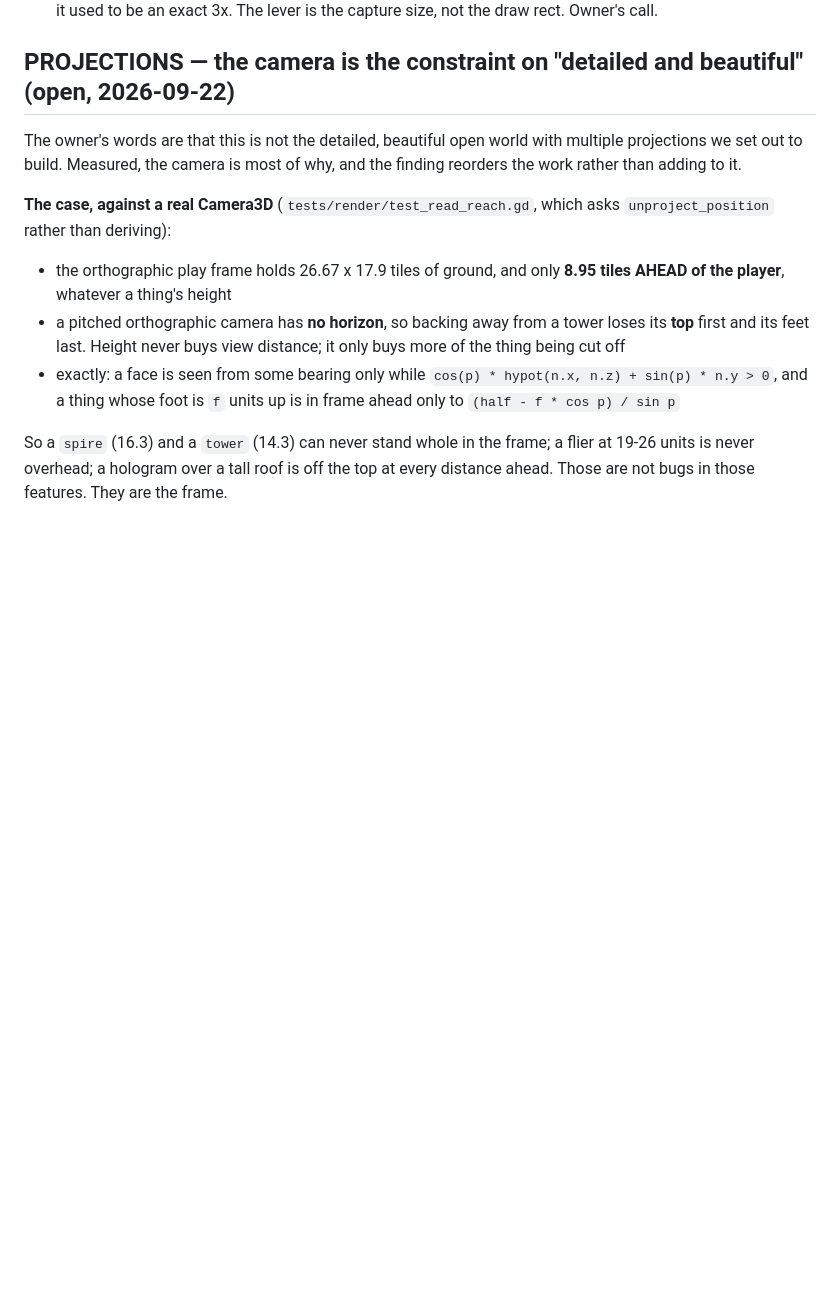
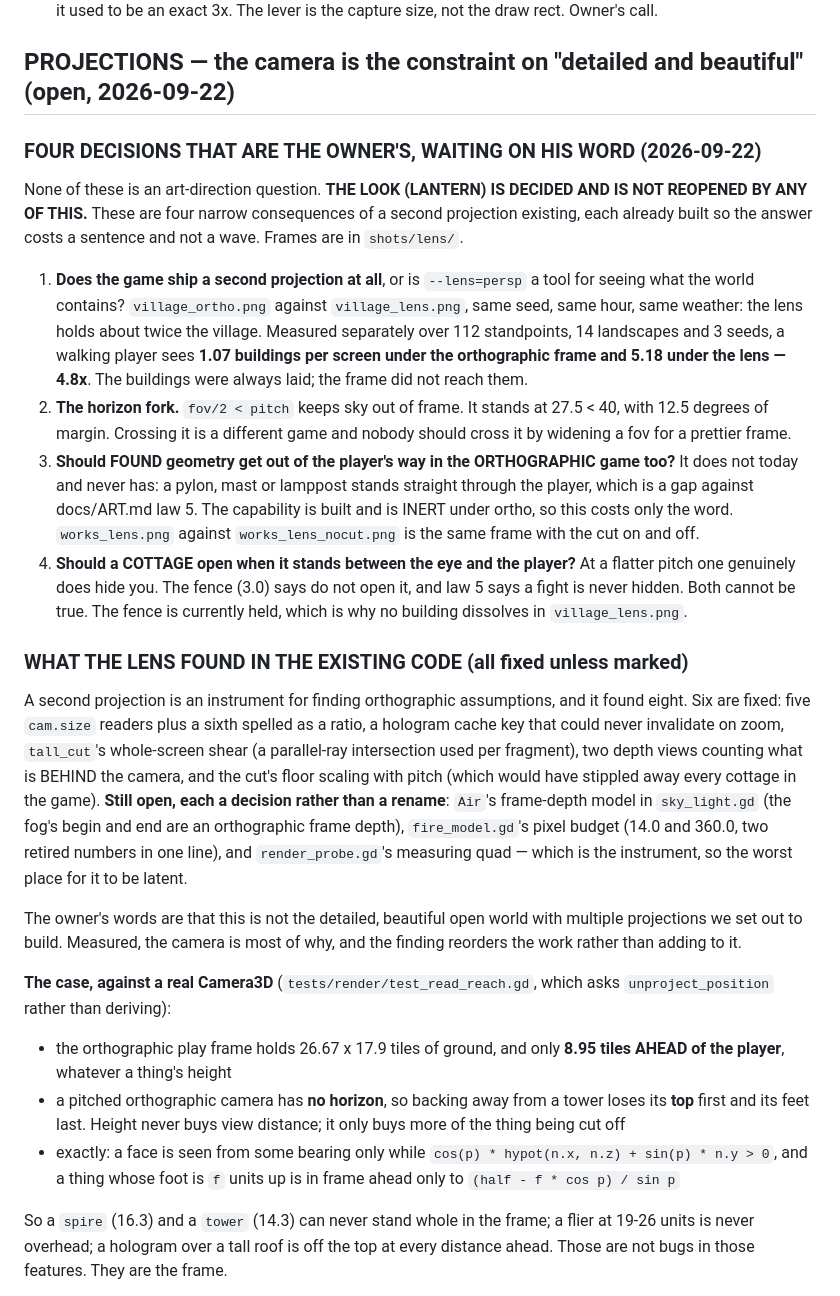
Before and after one commit to Xaxis/unspent-ortho, a Markdown page: docs/ROADMAP.md, the part around the change. Drawn GitHub-style; blank space fills up the shorter version.

```diff
--- a/docs/ROADMAP.md
+++ b/docs/ROADMAP.md
@@ -1279,6 +1279,49 @@ before guessing; toggle a layer inside ONE run rather than across runs; print
 
 ## PROJECTIONS — the camera is the constraint on "detailed and beautiful" (open, 2026-09-22)
 
+### FOUR DECISIONS THAT ARE THE OWNER'S, WAITING ON HIS WORD (2026-09-22)
+
+None of these is an art-direction question. **THE LOOK (LANTERN) IS DECIDED AND
+IS NOT REOPENED BY ANY OF THIS.** These are four narrow consequences of a second
+projection existing, each already built so the answer costs a sentence and not a
+wave. Frames are in `shots/lens/`.
+
+1. **Does the game ship a second projection at all**, or is `--lens=persp` a tool
+   for seeing what the world contains? `village_ortho.png` against
+   `village_lens.png`, same seed, same hour, same weather: the lens holds about
+   twice the village. Measured separately over 112 standpoints, 14 landscapes and
+   3 seeds, a walking player sees **1.07 buildings per screen under the
+   orthographic frame and 5.18 under the lens — 4.8x**. The buildings were always
+   laid; the frame did not reach them.
+2. **The horizon fork.** `fov/2 < pitch` keeps sky out of frame. It stands at
+   27.5 < 40, with 12.5 degrees of margin. Crossing it is a different game and
+   nobody should cross it by widening a fov for a prettier frame.
+3. **Should FOUND geometry get out of the player's way in the ORTHOGRAPHIC game
+   too?** It does not today and never has: a pylon, mast or lamppost stands
+   straight through the player, which is a gap against docs/ART.md law 5. The
+   capability is built and is INERT under ortho, so this costs only the word.
+   `works_lens.png` against `works_lens_nocut.png` is the same frame with the cut
+   on and off.
+4. **Should a COTTAGE open when it stands between the eye and the player?** At a
+   flatter pitch one genuinely does hide you. The fence (3.0) says do not open it,
+   and law 5 says a fight is never hidden. Both cannot be true. The fence is
+   currently held, which is why no building dissolves in `village_lens.png`.
+
+### WHAT THE LENS FOUND IN THE EXISTING CODE (all fixed unless marked)
+
+A second projection is an instrument for finding orthographic assumptions, and it
+found eight. Six are fixed: five `cam.size` readers plus a sixth spelled as a
+ratio, a hologram cache key that could never invalidate on zoom, `tall_cut`'s
+whole-screen shear (a parallel-ray intersection used per fragment), two depth
+views counting what is BEHIND the camera, and the cut's floor scaling with pitch
+(which would have stippled away every cottage in the game). **Still open, each a
+decision rather than a rename**: `Air`'s frame-depth model in `sky_light.gd`
+(the fog's begin and end are an orthographic frame depth), `fire_model.gd`'s
+pixel budget (14.0 and 360.0, two retired numbers in one line), and
+`render_probe.gd`'s measuring quad — which is the instrument, so the worst place
+for it to be latent.
+
+
 The owner's words are that this is not the detailed, beautiful open world with
 multiple projections we set out to build. Measured, the camera is most of why,
 and the finding reorders the work rather than adding to it.
```
